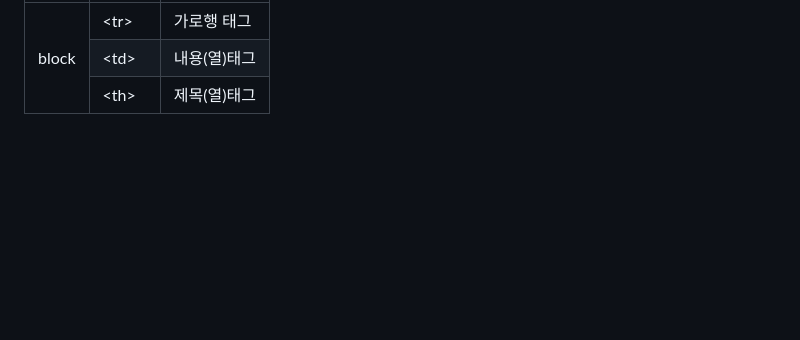
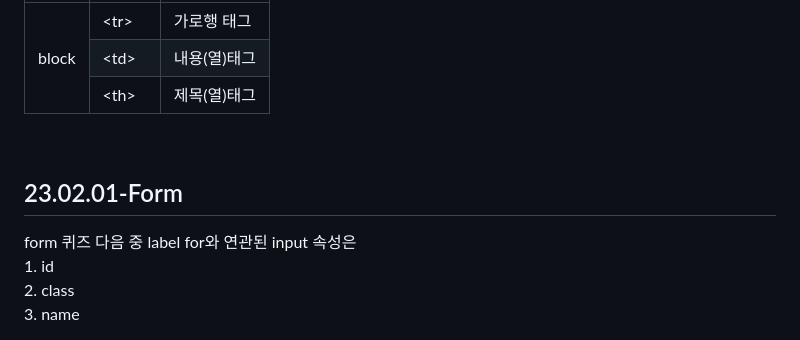
Before and after one commit to yongyaa/html_stydy, a Markdown page: README.md, the part around the change. Rendered like a GitHub page; blank space fills up the shorter version.

```diff
--- a/README.md
+++ b/README.md
@@ -86,3 +86,15 @@ dt는 여러개가될 수 없다. dt를 1개이상 쓸 경우 반드시 dd가 1
     </tr>
   </tbody>
 </table>
+<br>
+<h2>23.02.01-Form</h2>
+<form action="#" method="get">
+  <fieldset>
+    <legend>form 퀴즈</legend>
+    <span>다음 중 label for와 연관된 input 속성은</span>
+    <br>
+    <label><input type="radio" name="quiz" value="id">1. id</label><br>
+    <label><input type="radio" name="quiz" value="class">2. class</label><br>
+    <label><input type="radio" name="quiz" value="name">3. name</label>
+  </fieldset>
+</form>
```
